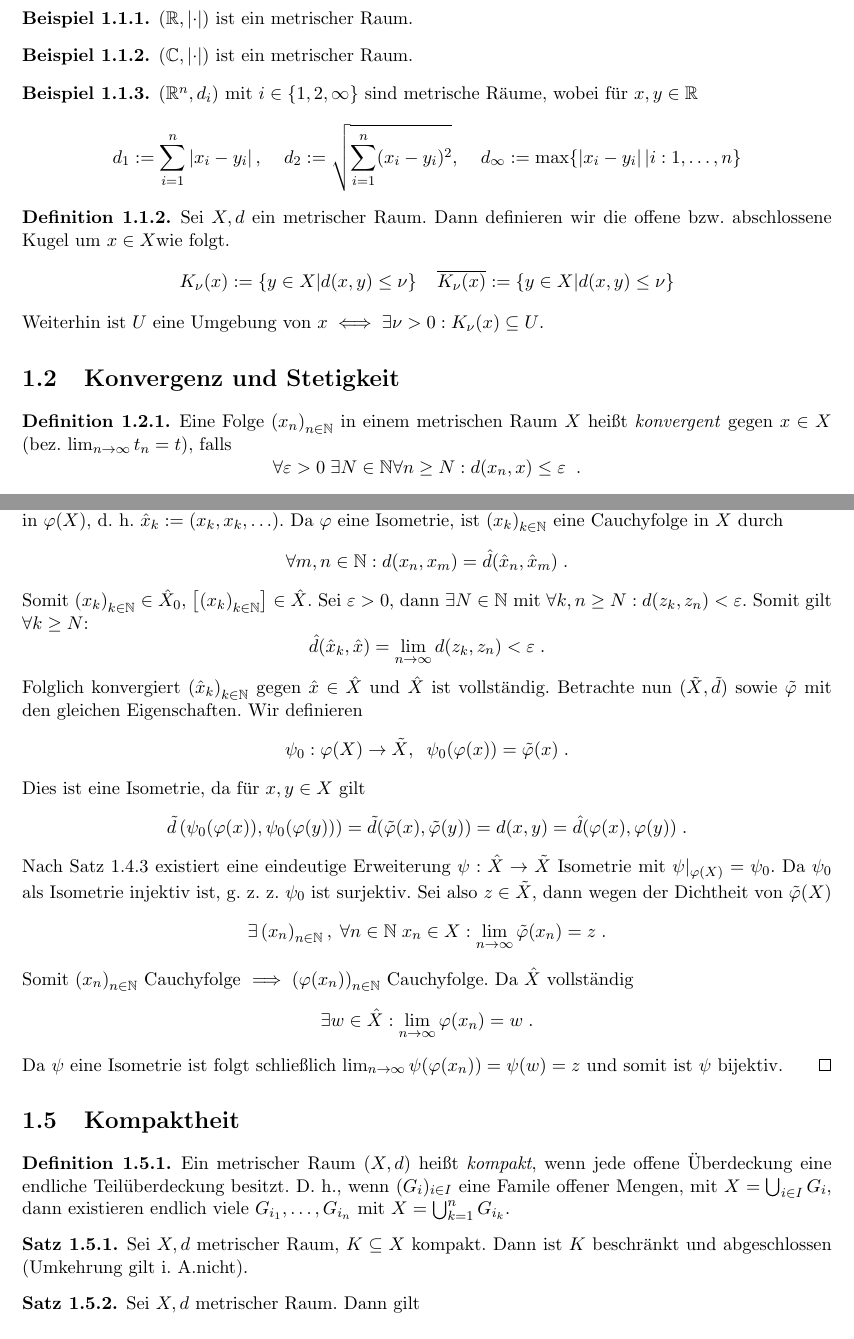
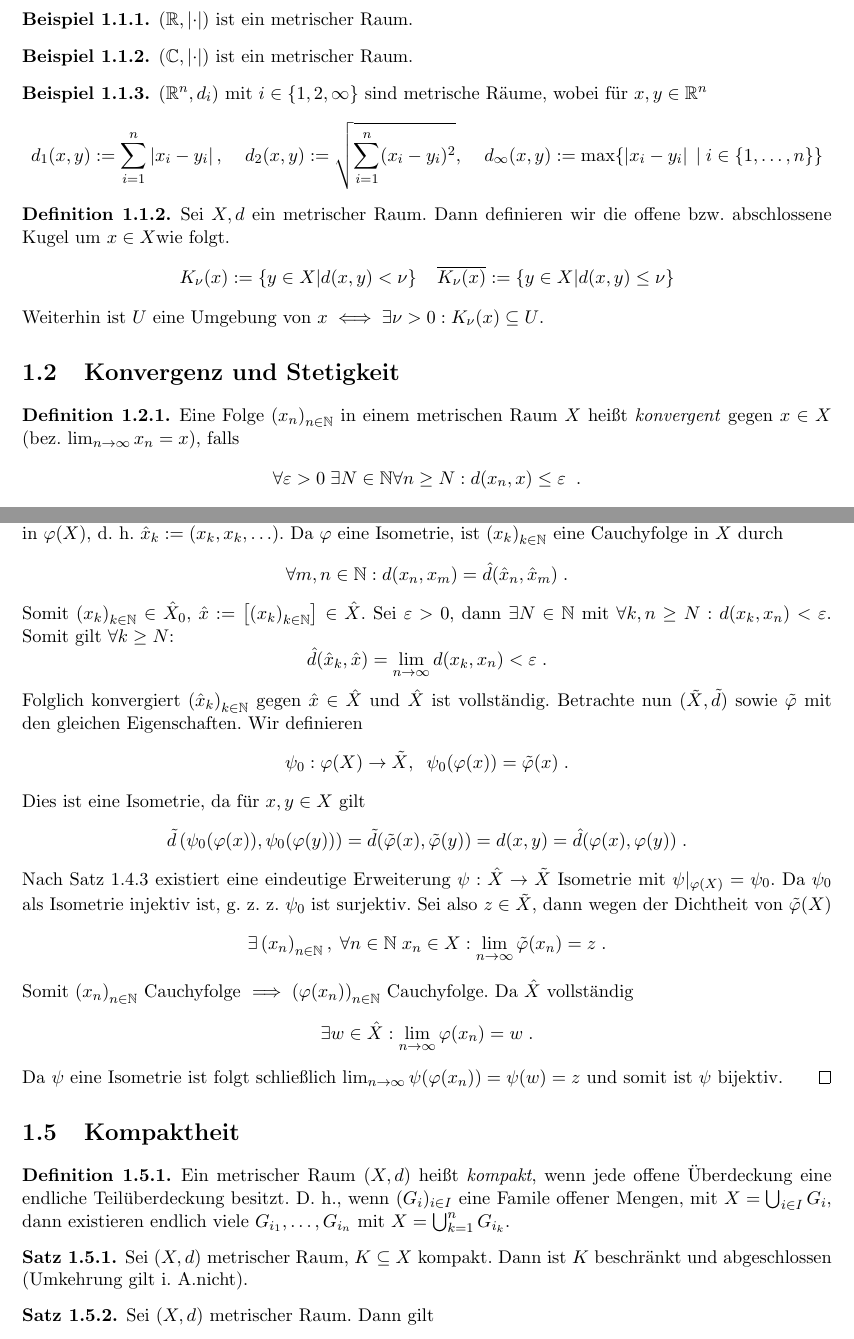
Before and after one commit to JonasHarder488/SkriptFunktionalanalysis2024, a LaTeX book (main.tex, which reads sections/1_MetricSpaces.tex): two parts of pages 5 and 9 of 82, joined at a grey line, cut so that both start at the same text. Compiled offline with pdfLaTeX.

Commit message:
Typos Kapitel 1 (Jonas)

```diff
--- a/sections/1_MetricSpaces.tex
+++ b/sections/1_MetricSpaces.tex
@@ -18,18 +18,18 @@
 \((\C, \ab \cdot )\) ist ein metrischer Raum.
 \end{ex}
 \begin{ex}
-	\((\R^n, d_i)\) mit \(i \in \{1,2,\infty\}\) sind metrische R\as ume, wobei f\us r \(x,y \in \R\)
-	\[d_1 := \sum_{i=1}^n  \ab{x_i -y_i },\;\;\;\; d_2 := \sqrt{\sum_{i = 1}^n (x_i - y_i)^2}, \;\;\;\; d_\infty := \max \{\ab{x_i - y_i}\vert i: 1,\ldots, n\}\]
+	\((\R^n, d_i)\) mit \(i \in \{1,2,\infty\}\) sind metrische R\as ume, wobei f\us r \(x,y \in \R^n\)
+	\[d_1(x,y) := \sum_{i=1}^n  \ab{x_i -y_i },\;\;\;\; d_2(x,y) := \sqrt{\sum_{i = 1}^n (x_i - y_i)^2}, \;\;\;\; d_\infty(x,y) := \max \{\ab{x_i - y_i}\;\vert\; i\in \set{1,\ldots, n}\}\]
 \end{ex}
 \begin{definition}
 	Sei \(X,d\) ein metrischer Raum. Dann definieren wir die offene bzw. abschlossene Kugel um \(x\in X\)wie folgt.
-	\[K_\nu (x) := \{y \in X \vert d(x,y) \leq \nu\} \;\;\;\; \overline{K_\nu(x)} := \{y \in X \vert d(x,y) \leq \nu \}\]
+	\[K_\nu (x) := \{y \in X \vert d(x,y) < \nu\} \;\;\;\; \overline{K_\nu(x)} := \{y \in X \vert d(x,y) \leq \nu \}\]
 	Weiterhin ist \(U \text{ eine Umgebung von } x \iff \exists \nu > 0: K_\nu(x) \subseteq U\).
 \end{definition}
 
 \section{Konvergenz und Stetigkeit}
 \begin{definition}
-	Eine Folge \(\seq x n\)  in einem metrischen Raum $X$ hei\s t \textit{konvergent} gegen $x \in X$  (bez. $\li tn  = t$), falls
+	Eine Folge \(\seq x n\)  in einem metrischen Raum $X$ hei\s t \textit{konvergent} gegen $x \in X$  (bez. $\li xn  = x$), falls
 	\[\forall \varepsilon > 0 \;\exists N \in \N \forall n \geq N: d(x_n, x) \leq \varepsilon \;\;.\]
 \end{definition}
 \begin{theorem}
@@ -179,8 +179,8 @@
 	\end{proof}
 	Nach Lemma \ref{vervollst_lemma} g. z. z., dass jede Cauchyfolge in \(\varphi(X) \) in $\hat X$ konvergiert. Sei $\seq{\hat x}{k}$ Cauchyfolge in $\varphi(X)$, d. h. \(\hat x_k := (x_k, x_k,\ldots)\). Da $\varphi$ eine Isometrie, ist $\seq xk$ eine Cauchyfolge in $X$ durch
 	\[\forall m, n \in \N: d(x_n, x_m) = \hat d(\hat x_n, \hat x_m) \;.\]
-	Somit \(\seq xk \in \hat X_0\), \(\equ{\seq xk} \in \hat X\). Sei $\varepsilon >0$, dann $\exists N \in \N$ mit \(\forall k, n \geq N: d(z_k, z_n) < \varepsilon\). Somit gilt \(\forall k \geq N\):
-	\[\hat d(\hat x_k, \hat x) = \lim_{n\to\infty} d(z_k, z_n) < \varepsilon \;.\]
+	Somit \(\seq xk \in \hat X_0\), \(\hat x :=\equ{\seq xk} \in \hat X\). Sei $\varepsilon >0$, dann $\exists N \in \N$ mit \(\forall k, n \geq N: d(x_k, x_n) < \varepsilon\). Somit gilt \(\forall k \geq N\):
+	\[\hat d(\hat x_k, \hat x) = \lim_{n\to\infty} d(x_k, x_n) < \varepsilon \;.\]
 	Folglich konvergiert $\seq{\hat x}{k}$ gegen $\hat x \in \hat X$ und $\hat X$ ist vollst\as ndig.
 	Betrachte nun \((\tilde X, \tilde d)\) sowie \(\tilde \varphi\) mit den gleichen Eigenschaften. Wir definieren
 	\[\psi_0: \varphi(X) \to \tilde X, \;\; \psi_0(\varphi(x)) = \tilde\varphi(x)\;.\]
```
Also changed, not shown: sections/2_MeasureTheory.tex (+4 -4 lines), main.pdf, sections/1_MetricSpaces.tex (18 more changed lines).
